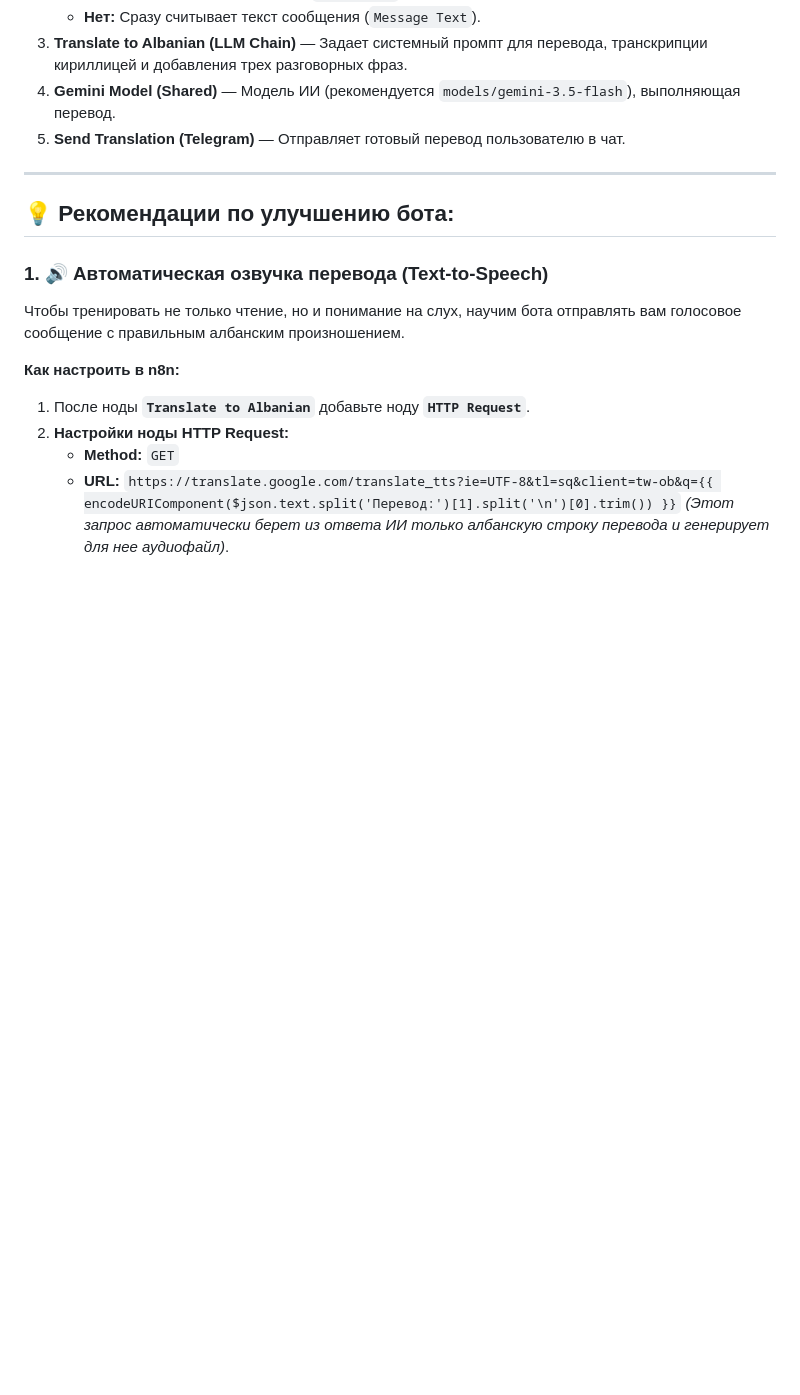
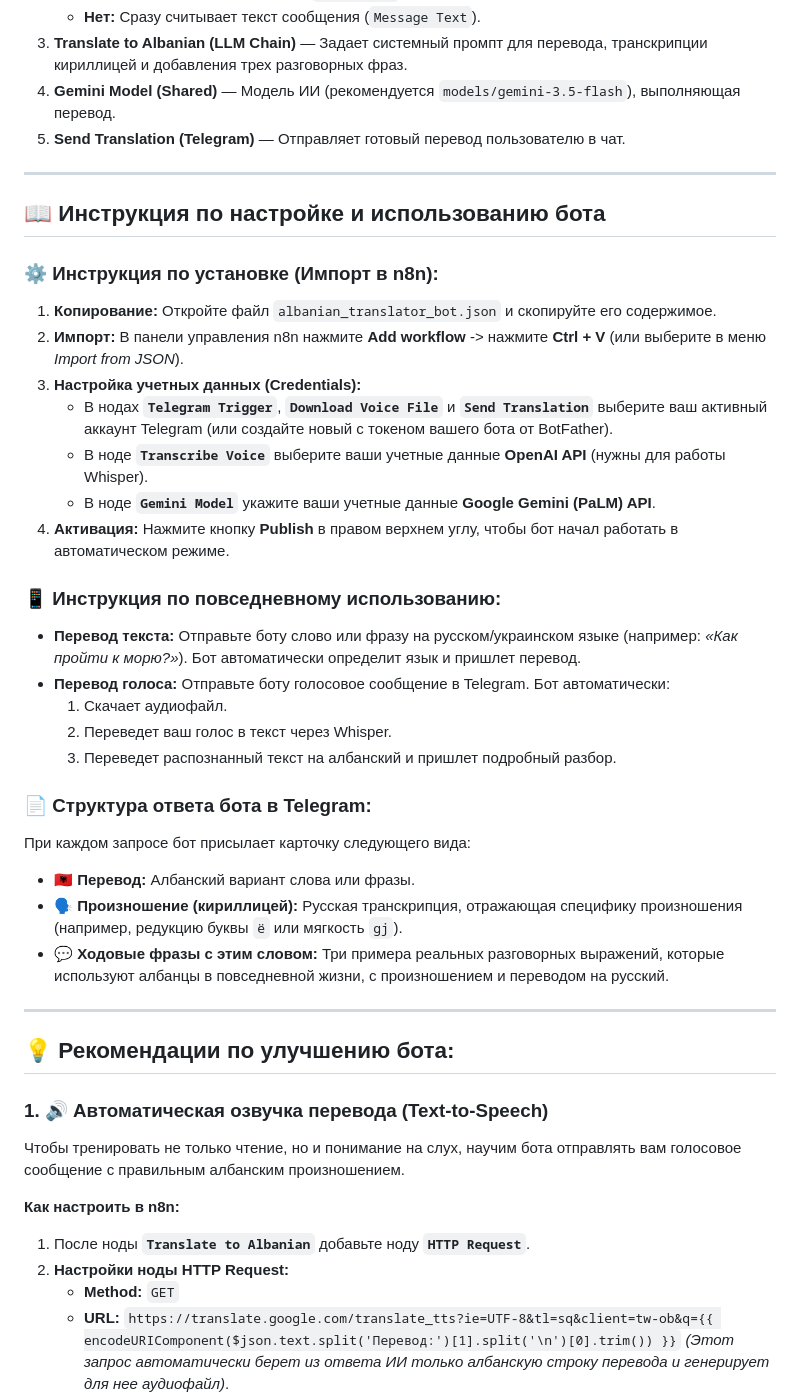
Before and after one commit to albahomelan-bot/radiant-rutherford, a Markdown page: albanian-translator-bot/README.md, the part around the change. Rendered like a GitHub page; blank space fills up the shorter version.

Commit message:
Update Albanian Translator Bot README with setup and user manual

```diff
--- a/albanian-translator-bot/README.md
+++ b/albanian-translator-bot/README.md
@@ -18,6 +18,32 @@
 3. **Translate to Albanian (LLM Chain)** — Задает системный промпт для перевода, транскрипции кириллицей и добавления трех разговорных фраз.
 4. **Gemini Model (Shared)** — Модель ИИ (рекомендуется `models/gemini-3.5-flash`), выполняющая перевод.
 5. **Send Translation (Telegram)** — Отправляет готовый перевод пользователю в чат.
+
+---
+
+## 📖 Инструкция по настройке и использованию бота
+
+### ⚙️ Инструкция по установке (Импорт в n8n):
+1. **Копирование:** Откройте файл `albanian_translator_bot.json` и скопируйте его содержимое.
+2. **Импорт:** В панели управления n8n нажмите **Add workflow** -> нажмите **Ctrl + V** (или выберите в меню *Import from JSON*).
+3. **Настройка учетных данных (Credentials):**
+   - В нодах **`Telegram Trigger`**, **`Download Voice File`** и **`Send Translation`** выберите ваш активный аккаунт Telegram (или создайте новый с токеном вашего бота от BotFather).
+   - В ноде **`Transcribe Voice`** выберите ваши учетные данные **OpenAI API** (нужны для работы Whisper).
+   - В ноде **`Gemini Model`** укажите ваши учетные данные **Google Gemini (PaLM) API**.
+4. **Активация:** Нажмите кнопку **Publish** в правом верхнем углу, чтобы бот начал работать в автоматическом режиме.
+
+### 📱 Инструкция по повседневному использованию:
+* **Перевод текста:** Отправьте боту слово или фразу на русском/украинском языке (например: *«Как пройти к морю?»*). Бот автоматически определит язык и пришлет перевод.
+* **Перевод голоса:** Отправьте боту голосовое сообщение в Telegram. Бот автоматически:
+  1. Скачает аудиофайл.
+  2. Переведет ваш голос в текст через Whisper.
+  3. Переведет распознанный текст на албанский и пришлет подробный разбор.
+
+### 📄 Структура ответа бота в Telegram:
+При каждом запросе бот присылает карточку следующего вида:
+* **🇦🇱 Перевод:** Албанский вариант слова или фразы.
+* **🗣 Произношение (кириллицей):** Русская транскрипция, отражающая специфику произношения (например, редукцию буквы `ë` или мягкость `gj`).
+* **💬 Ходовые фразы с этим словом:** Три примера реальных разговорных выражений, которые используют албанцы в повседневной жизни, с произношением и переводом на русский.
 
 ---
 
```
